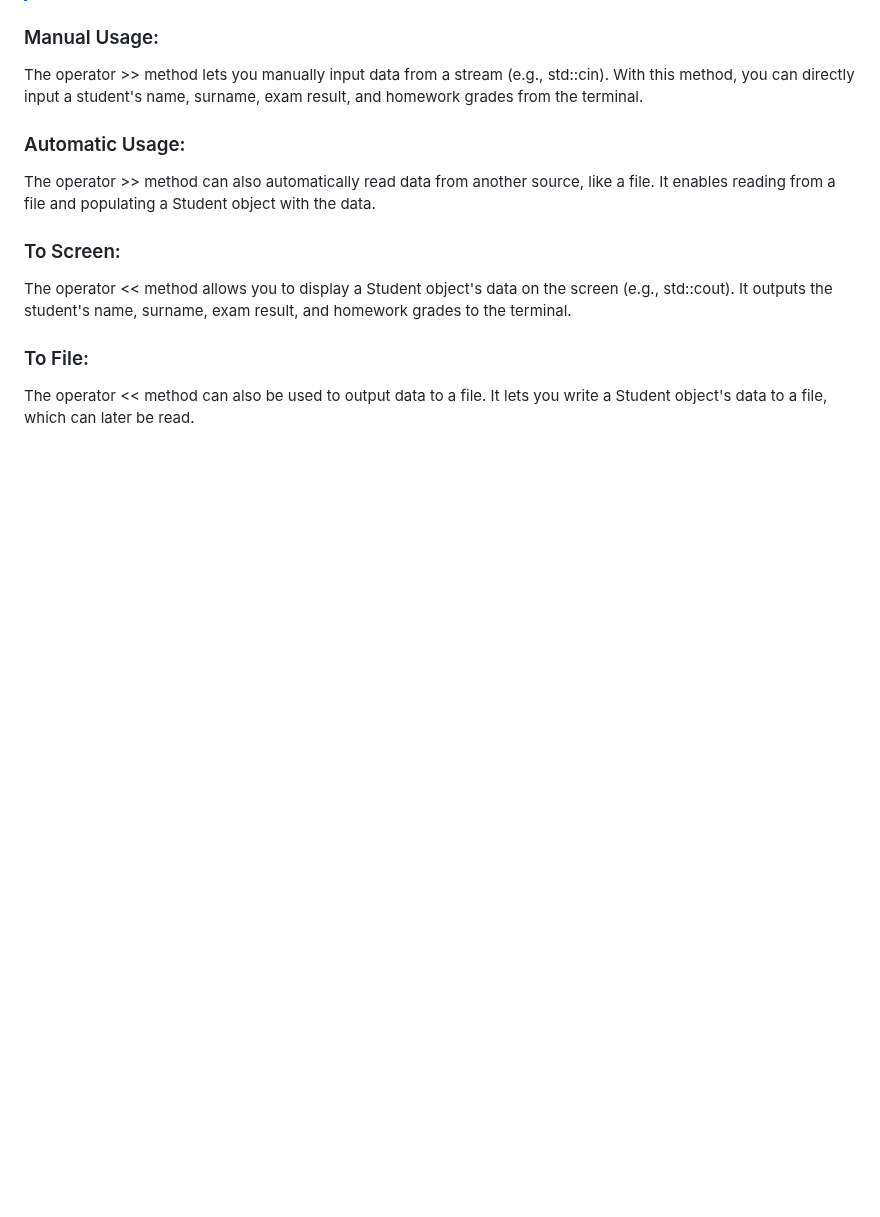
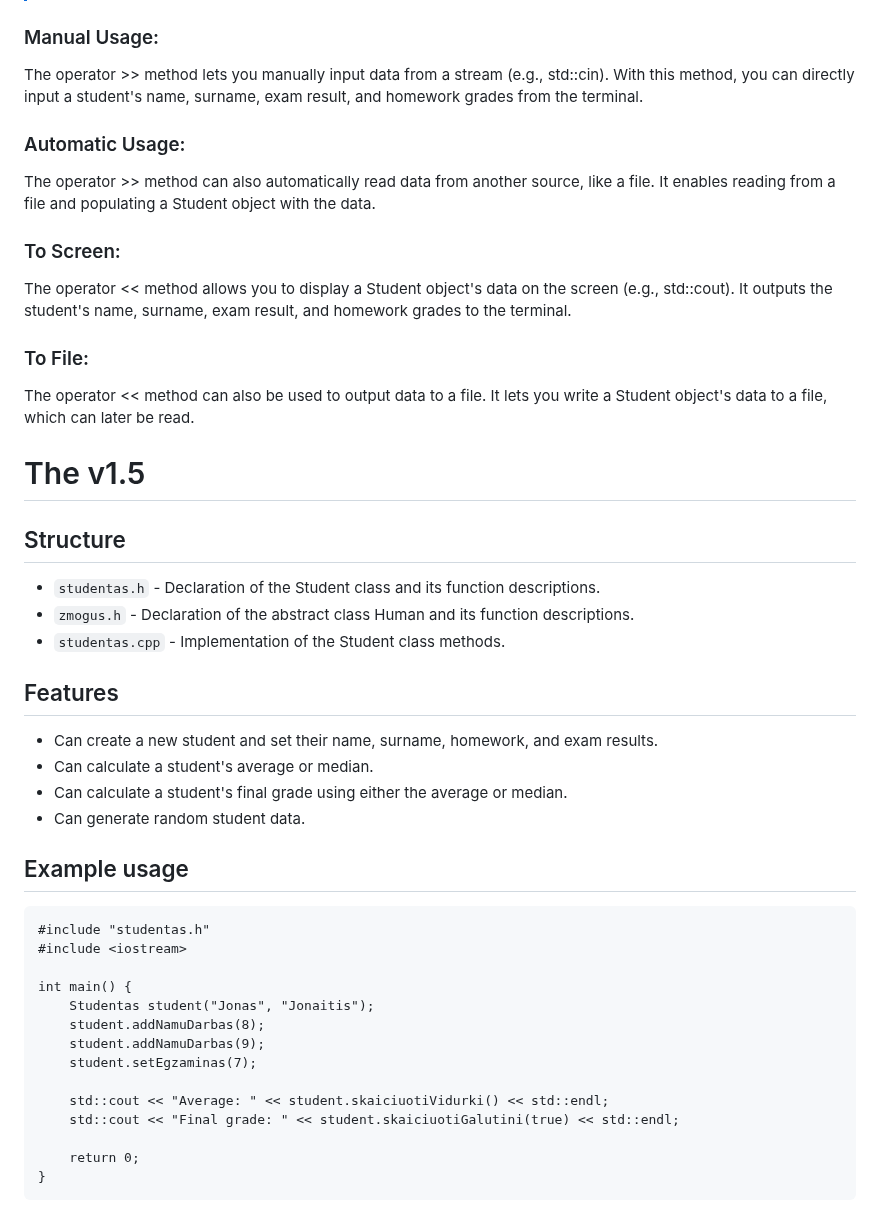
Before and after one commit to D4NSER/LaboratorinisNr3, a Markdown page: README.md, the part around the change. Drawn GitHub-style; blank space fills up the shorter version.

````diff
--- a/README.md
+++ b/README.md
@@ -57,3 +57,34 @@ The operator << method allows you to display a Student object's data on the scre
 
 ### To File:
 The operator << method can also be used to output data to a file. It lets you write a Student object's data to a file, which can later be read.
+
+# The v1.5
+## Structure
+- `studentas.h` - Declaration of the Student class and its function descriptions.
+- `zmogus.h` - Declaration of the abstract class Human and its function descriptions.
+- `studentas.cpp` - Implementation of the Student class methods.
+
+## Features
+- Can create a new student and set their name, surname, homework, and exam results.
+- Can calculate a student's average or median.
+- Can calculate a student's final grade using either the average or median.
+- Can generate random student data.
+
+## Example usage
+
+```
+#include "studentas.h"
+#include <iostream>
+
+int main() {
+    Studentas student("Jonas", "Jonaitis");
+    student.addNamuDarbas(8);
+    student.addNamuDarbas(9);
+    student.setEgzaminas(7);
+
+    std::cout << "Average: " << student.skaiciuotiVidurki() << std::endl;
+    std::cout << "Final grade: " << student.skaiciuotiGalutini(true) << std::endl;
+
+    return 0;
+}
+```
````
